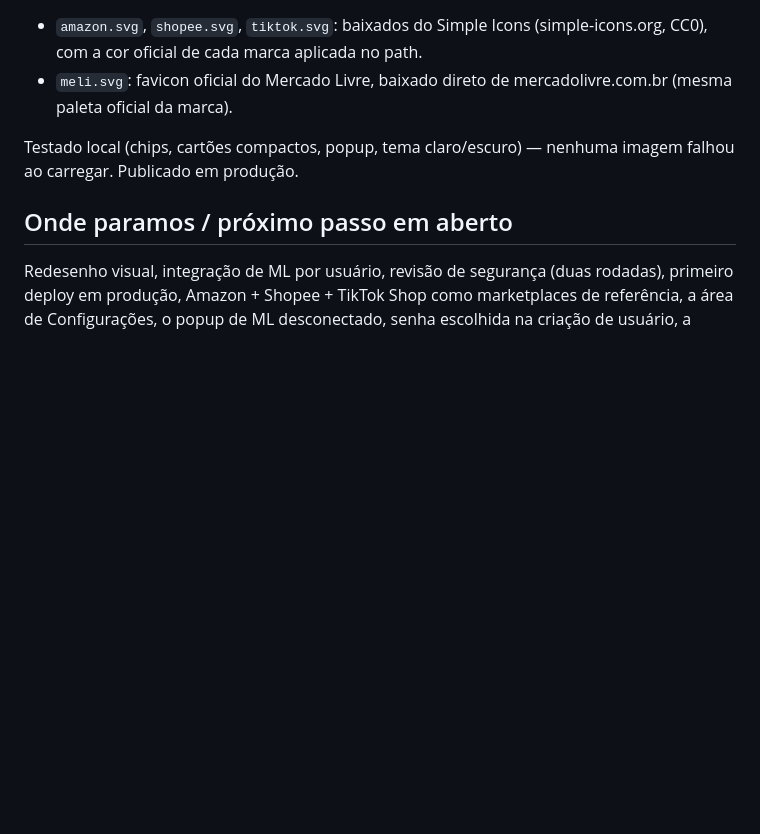
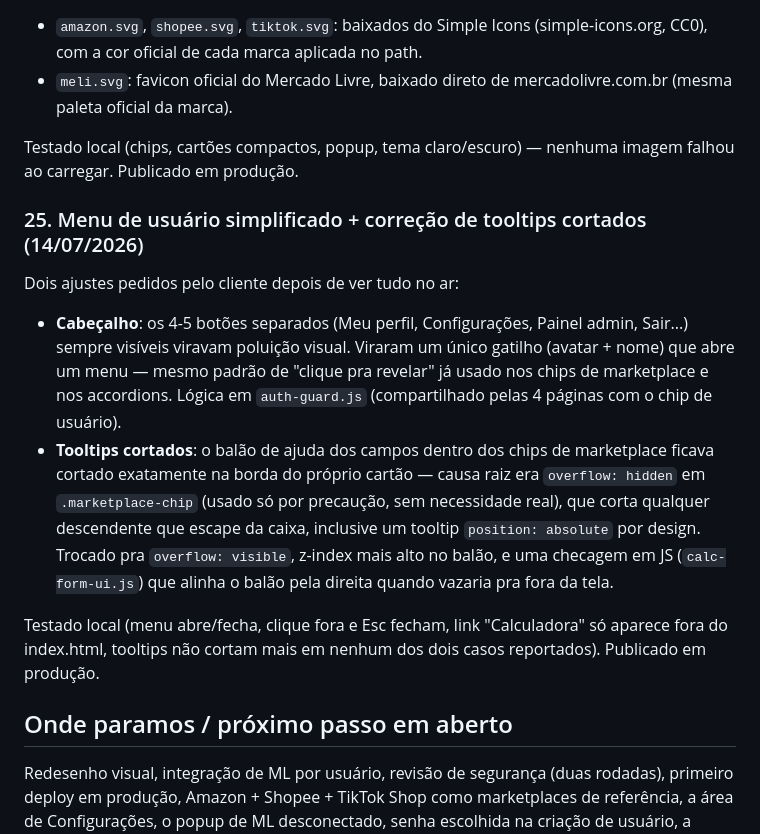
Before and after one commit to RS-Vibecode/qual-o-preco-rs, a Markdown page: STATUS.md, the part around the change. GitHub-like rendering; blank space fills up the shorter version.

Commit message:
Atualiza STATUS.md com o menu de usuário e a correção de tooltips cortados

```diff
--- a/STATUS.md
+++ b/STATUS.md
@@ -663,6 +663,25 @@ novas):
 Testado local (chips, cartões compactos, popup, tema claro/escuro) — nenhuma imagem falhou ao
 carregar. Publicado em produção.
 
+### 25. Menu de usuário simplificado + correção de tooltips cortados (14/07/2026)
+
+Dois ajustes pedidos pelo cliente depois de ver tudo no ar:
+
+- **Cabeçalho**: os 4-5 botões separados (Meu perfil, Configurações, Painel admin, Sair...)
+  sempre visíveis viravam poluição visual. Viraram um único gatilho (avatar + nome) que abre um
+  menu — mesmo padrão de "clique pra revelar" já usado nos chips de marketplace e nos
+  accordions. Lógica em `auth-guard.js` (compartilhado pelas 4 páginas com o chip de usuário).
+- **Tooltips cortados**: o balão de ajuda dos campos dentro dos chips de marketplace ficava
+  cortado exatamente na borda do próprio cartão — causa raiz era `overflow: hidden` em
+  `.marketplace-chip` (usado só por precaução, sem necessidade real), que corta qualquer
+  descendente que escape da caixa, inclusive um tooltip `position: absolute` por design. Trocado
+  pra `overflow: visible`, z-index mais alto no balão, e uma checagem em JS
+  (`calc-form-ui.js`) que alinha o balão pela direita quando vazaria pra fora da tela.
+
+Testado local (menu abre/fecha, clique fora e Esc fecham, link "Calculadora" só aparece fora do
+index.html, tooltips não cortam mais em nenhum dos dois casos reportados). Publicado em
+produção.
+
 ## Onde paramos / próximo passo em aberto
 
 Redesenho visual, integração de ML por usuário, revisão de segurança (duas rodadas), primeiro
```
